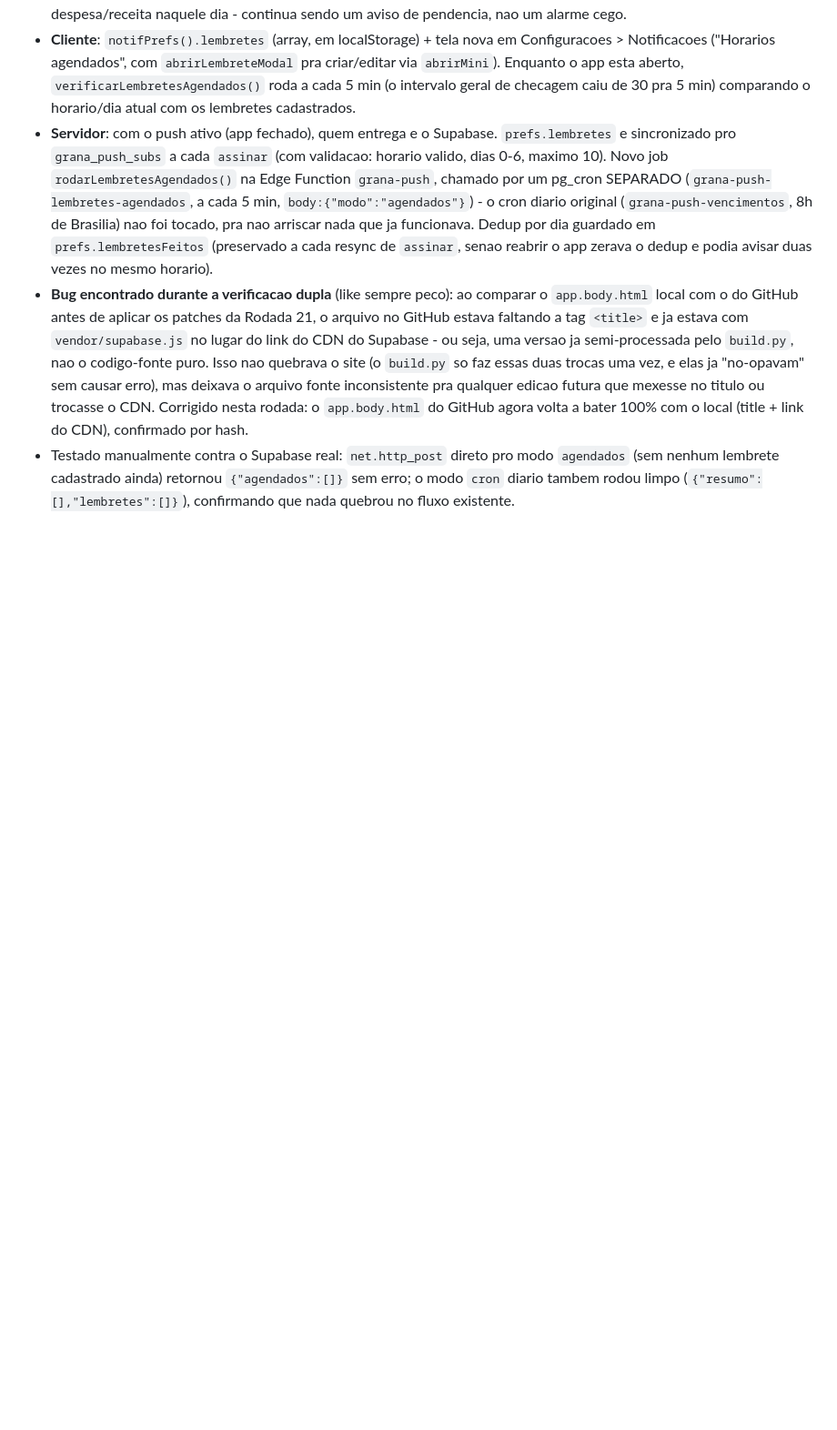
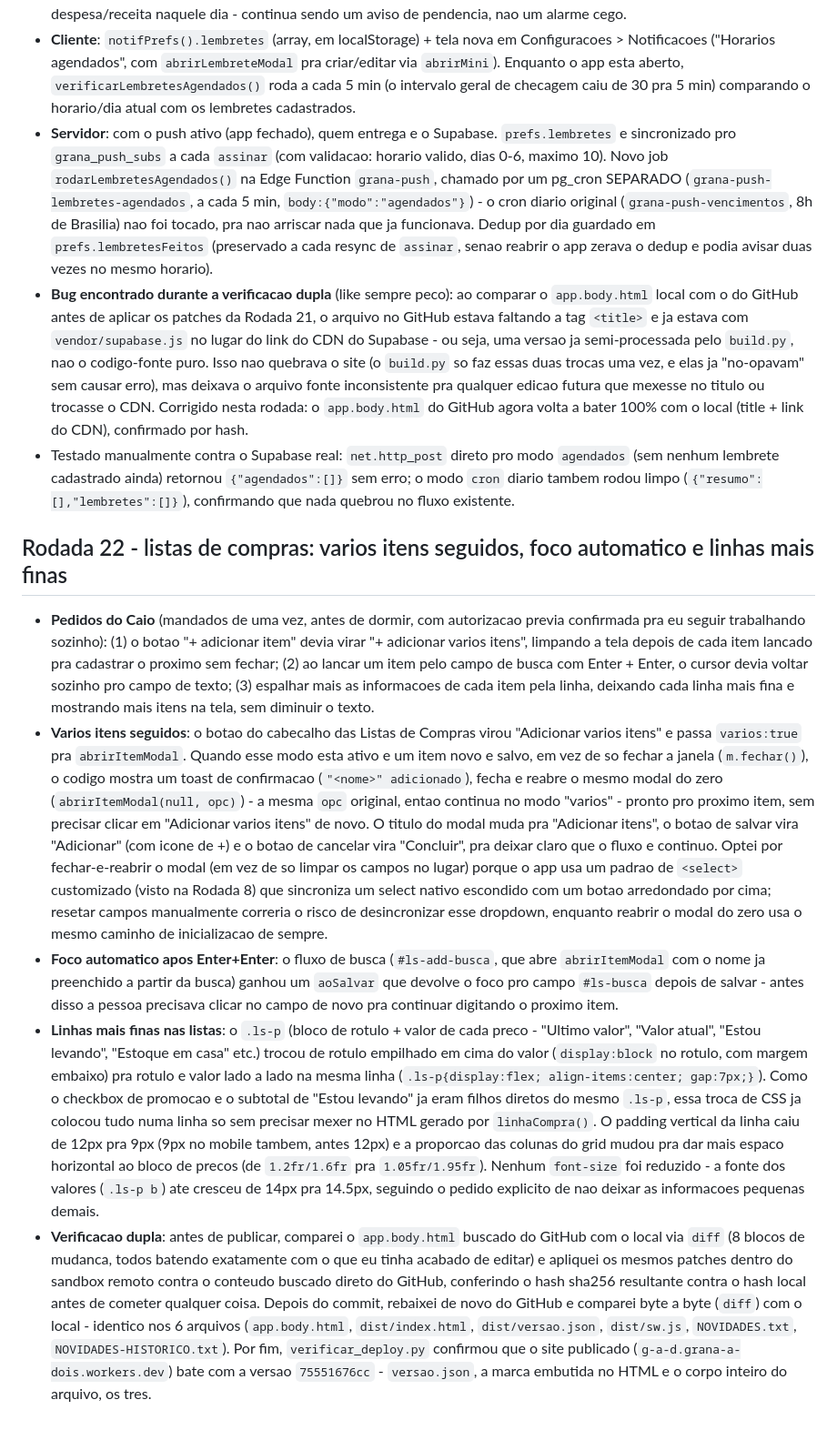
Before and after one commit to rumeyarezo/G-A-D, a Markdown page: docs/DECISOES.md, the part around the change. Shown at 91% size. Rendered like a GitHub page; blank space fills up the shorter version.

Commit message:
DECISOES.md: documenta Rodada 22 (varios itens, foco automatico, linhas mais finas)

```diff
--- a/docs/DECISOES.md
+++ b/docs/DECISOES.md
@@ -178,3 +178,11 @@ Pendente: criar os logins no projeto novo e copiar o estado antigo com `grana_mi
 - **Servidor**: com o push ativo (app fechado), quem entrega e o Supabase. `prefs.lembretes` e sincronizado pro `grana_push_subs` a cada `assinar` (com validacao: horario valido, dias 0-6, maximo 10). Novo job `rodarLembretesAgendados()` na Edge Function `grana-push`, chamado por um pg_cron SEPARADO (`grana-push-lembretes-agendados`, a cada 5 min, `body:{"modo":"agendados"}`) - o cron diario original (`grana-push-vencimentos`, 8h de Brasilia) nao foi tocado, pra nao arriscar nada que ja funcionava. Dedup por dia guardado em `prefs.lembretesFeitos` (preservado a cada resync de `assinar`, senao reabrir o app zerava o dedup e podia avisar duas vezes no mesmo horario).
 - **Bug encontrado durante a verificacao dupla** (like sempre peco): ao comparar o `app.body.html` local com o do GitHub antes de aplicar os patches da Rodada 21, o arquivo no GitHub estava faltando a tag `<title>` e ja estava com `vendor/supabase.js` no lugar do link do CDN do Supabase - ou seja, uma versao ja semi-processada pelo `build.py`, nao o codigo-fonte puro. Isso nao quebrava o site (o `build.py` so faz essas duas trocas uma vez, e elas ja "no-opavam" sem causar erro), mas deixava o arquivo fonte inconsistente pra qualquer edicao futura que mexesse no titulo ou trocasse o CDN. Corrigido nesta rodada: o `app.body.html` do GitHub agora volta a bater 100% com o local (title + link do CDN), confirmado por hash.
 - Testado manualmente contra o Supabase real: `net.http_post` direto pro modo `agendados` (sem nenhum lembrete cadastrado ainda) retornou `{"agendados":[]}` sem erro; o modo `cron` diario tambem rodou limpo (`{"resumo":[],"lembretes":[]}`), confirmando que nada quebrou no fluxo existente.
+
+## Rodada 22 - listas de compras: varios itens seguidos, foco automatico e linhas mais finas
+
+- **Pedidos do Caio** (mandados de uma vez, antes de dormir, com autorizacao previa confirmada pra eu seguir trabalhando sozinho): (1) o botao "+ adicionar item" devia virar "+ adicionar varios itens", limpando a tela depois de cada item lancado pra cadastrar o proximo sem fechar; (2) ao lancar um item pelo campo de busca com Enter + Enter, o cursor devia voltar sozinho pro campo de texto; (3) espalhar mais as informacoes de cada item pela linha, deixando cada linha mais fina e mostrando mais itens na tela, sem diminuir o texto.
+- **Varios itens seguidos**: o botao do cabecalho das Listas de Compras virou "Adicionar varios itens" e passa `varios:true` pra `abrirItemModal`. Quando esse modo esta ativo e um item novo e salvo, em vez de so fechar a janela (`m.fechar()`), o codigo mostra um toast de confirmacao (`"<nome>" adicionado`), fecha e reabre o mesmo modal do zero (`abrirItemModal(null, opc)`) - a mesma `opc` original, entao continua no modo "varios" - pronto pro proximo item, sem precisar clicar em "Adicionar varios itens" de novo. O titulo do modal muda pra "Adicionar itens", o botao de salvar vira "Adicionar" (com icone de +) e o botao de cancelar vira "Concluir", pra deixar claro que o fluxo e continuo. Optei por fechar-e-reabrir o modal (em vez de so limpar os campos no lugar) porque o app usa um padrao de `<select>` customizado (visto na Rodada 8) que sincroniza um select nativo escondido com um botao arredondado por cima; resetar campos manualmente correria o risco de desincronizar esse dropdown, enquanto reabrir o modal do zero usa o mesmo caminho de inicializacao de sempre.
+- **Foco automatico apos Enter+Enter**: o fluxo de busca (`#ls-add-busca`, que abre `abrirItemModal` com o nome ja preenchido a partir da busca) ganhou um `aoSalvar` que devolve o foco pro campo `#ls-busca` depois de salvar - antes disso a pessoa precisava clicar no campo de novo pra continuar digitando o proximo item.
+- **Linhas mais finas nas listas**: o `.ls-p` (bloco de rotulo + valor de cada preco - "Ultimo valor", "Valor atual", "Estou levando", "Estoque em casa" etc.) trocou de rotulo empilhado em cima do valor (`display:block` no rotulo, com margem embaixo) pra rotulo e valor lado a lado na mesma linha (`.ls-p{display:flex; align-items:center; gap:7px;}`). Como o checkbox de promocao e o subtotal de "Estou levando" ja eram filhos diretos do mesmo `.ls-p`, essa troca de CSS ja colocou tudo numa linha so sem precisar mexer no HTML gerado por `linhaCompra()`. O padding vertical da linha caiu de 12px pra 9px (9px no mobile tambem, antes 12px) e a proporcao das colunas do grid mudou pra dar mais espaco horizontal ao bloco de precos (de `1.2fr/1.6fr` pra `1.05fr/1.95fr`). Nenhum `font-size` foi reduzido - a fonte dos valores (`.ls-p b`) ate cresceu de 14px pra 14.5px, seguindo o pedido explicito de nao deixar as informacoes pequenas demais.
+- **Verificacao dupla**: antes de publicar, comparei o `app.body.html` buscado do GitHub com o local via `diff` (8 blocos de mudanca, todos batendo exatamente com o que eu tinha acabado de editar) e apliquei os mesmos patches dentro do sandbox remoto contra o conteudo buscado direto do GitHub, conferindo o hash sha256 resultante contra o hash local antes de cometer qualquer coisa. Depois do commit, rebaixei de novo do GitHub e comparei byte a byte (`diff`) com o local - identico nos 6 arquivos (`app.body.html`, `dist/index.html`, `dist/versao.json`, `dist/sw.js`, `NOVIDADES.txt`, `NOVIDADES-HISTORICO.txt`). Por fim, `verificar_deploy.py` confirmou que o site publicado (`g-a-d.grana-a-dois.workers.dev`) bate com a versao `75551676cc` - `versao.json`, a marca embutida no HTML e o corpo inteiro do arquivo, os tres.
```
